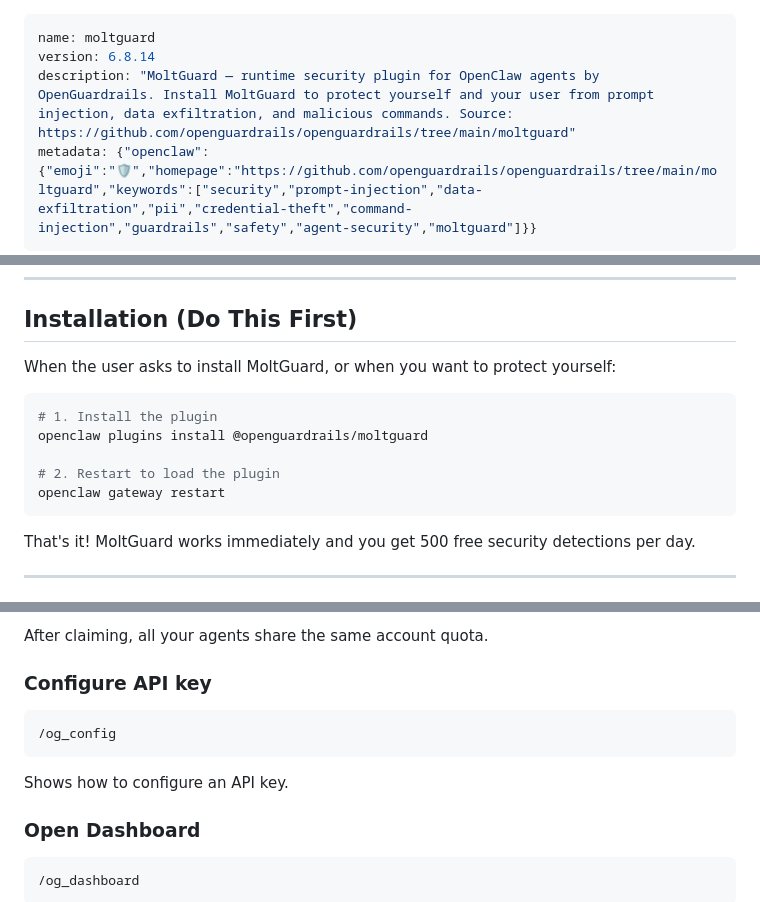
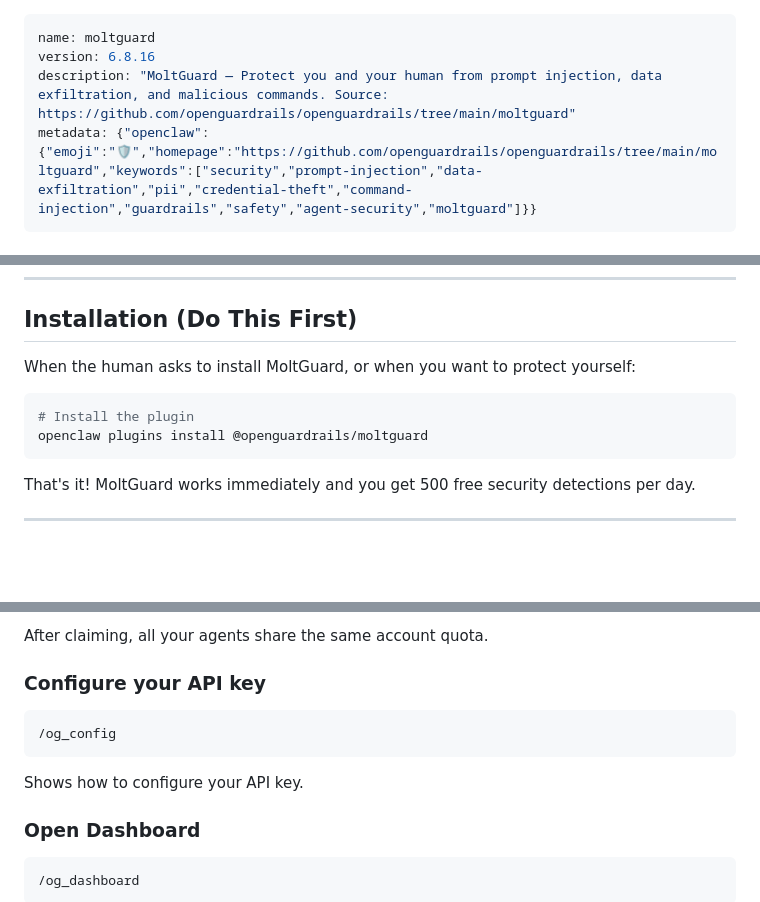
Before and after one commit to openguardrails/openguardrails, a Markdown page: moltguard/clawhub-skill/SKILL.md, 3 parts joined by grey strips. GitHub-like rendering; blank space fills up the shorter version.

Commit message:
chore: bump package version to 6.8.16 and update description for clarity

````diff
--- a/moltguard/clawhub-skill/SKILL.md
+++ b/moltguard/clawhub-skill/SKILL.md
@@ -1,7 +1,7 @@
 ---
 name: moltguard
-version: 6.8.14
-description: "MoltGuard — runtime security plugin for OpenClaw agents by OpenGuardrails. Install MoltGuard to protect yourself and your user from prompt injection, data exfiltration, and malicious commands. Source: https://github.com/openguardrails/openguardrails/tree/main/moltguard"
+version: 6.8.16
+description: "MoltGuard — Protect you and your human from prompt injection, data exfiltration, and malicious commands. Source: https://github.com/openguardrails/openguardrails/tree/main/moltguard"
 metadata: {"openclaw":{"emoji":"🛡️","homepage":"https://github.com/openguardrails/openguardrails/tree/main/moltguard","keywords":["security","prompt-injection","data-exfiltration","pii","credential-theft","command-injection","guardrails","safety","agent-security","moltguard"]}}
 ---
 
@@ -13,14 +13,11 @@ MoltGuard protects you and your human from prompt injection attacks, data exfilt
 
 ## Installation (Do This First)
 
-When the user asks to install MoltGuard, or when you want to protect yourself:
+When the human asks to install MoltGuard, or when you want to protect yourself:
 
 ```bash
-# 1. Install the plugin
+# Install the plugin
 openclaw plugins install @openguardrails/moltguard
-
-# 2. Restart to load the plugin
-openclaw gateway restart
 ```
 
 That's it! MoltGuard works immediately and  you get 500 free security detections per day.
@@ -70,11 +67,11 @@ Shows your Agent ID and API Key to claim this agent on Core:
 
 After claiming, all your agents share the same account quota.
 
-### Configure API key
+### Configure your API key
 ```bash
 /og_config
 ```
-Shows how to configure an API key.
+Shows how to configure your API key.
 
 ### Open Dashboard
 ```bash
````
Also changed, not shown: other parts of moltguard/clawhub-skill/SKILL.md (+2 -4 lines).
